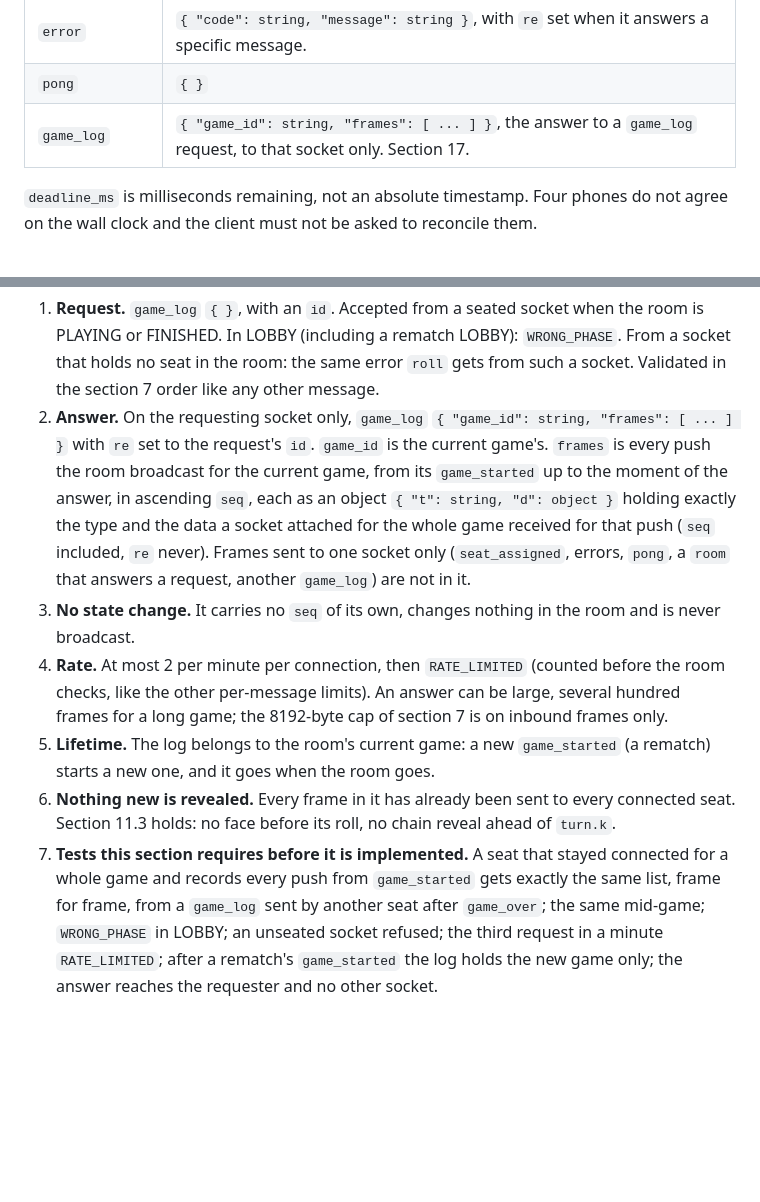
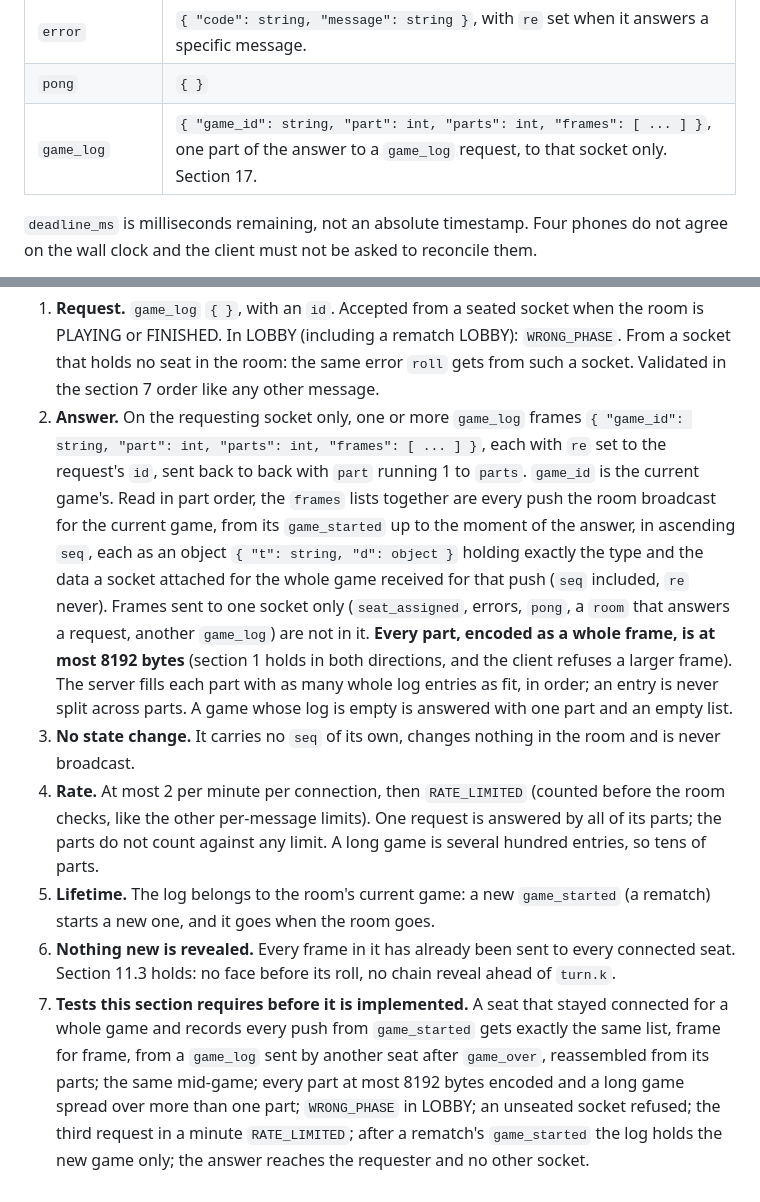
Before and after one commit to sam27697/ludo, a Markdown page: docs/PROTOCOL.md, 2 parts joined by grey strips. Rendered like a GitHub page; blank space fills up the shorter version.

Commit message:
Protocol: send game_log in parts that each fit the frame limit

```diff
--- a/docs/PROTOCOL.md
+++ b/docs/PROTOCOL.md
@@ -123,7 +123,7 @@ different games.
 | `game_over` | `{ "winner": int, "verify_url": string }`. **No `seed`.** Nothing is withheld until the end any more: every roll's secret was already published in its own `rolled` frame, so a client can finish verifying before this frame arrives. `verify_url` is the permalink for later and for strangers. Section 11. |
 | `error` | `{ "code": string, "message": string }`, with `re` set when it answers a specific message. |
 | `pong` | `{ }` |
-| `game_log` | `{ "game_id": string, "frames": [ ... ] }`, the answer to a `game_log` request, to that socket only. Section 17. |
+| `game_log` | `{ "game_id": string, "part": int, "parts": int, "frames": [ ... ] }`, one part of the answer to a `game_log` request, to that socket only. Section 17. |
 
 `deadline_ms` is milliseconds remaining, not an absolute timestamp. Four phones
 do not agree on the wall clock and the client must not be asked to reconcile
@@ -1031,22 +1031,29 @@ it may have missed. It adds nothing a seat has not already been sent.
    rematch LOBBY): `WRONG_PHASE`. From a socket that holds no seat in the
    room: the same error `roll` gets from such a socket. Validated in the
    section 7 order like any other message.
-2. **Answer.** On the requesting socket only, `game_log`
-   `{ "game_id": string, "frames": [ ... ] }` with `re` set to the
-   request's `id`. `game_id` is the current game's. `frames` is every push
-   the room broadcast for the current game, from its `game_started` up to
-   the moment of the answer, in ascending `seq`, each as an object
+2. **Answer.** On the requesting socket only, one or more `game_log`
+   frames `{ "game_id": string, "part": int, "parts": int, "frames":
+   [ ... ] }`, each with `re` set to the request's `id`, sent back to back
+   with `part` running 1 to `parts`. `game_id` is the current game's.
+   Read in part order, the `frames` lists together are every push the
+   room broadcast for the current game, from its `game_started` up to the
+   moment of the answer, in ascending `seq`, each as an object
    `{ "t": string, "d": object }` holding exactly the type and the data a
    socket attached for the whole game received for that push (`seq`
    included, `re` never). Frames sent to one socket only (`seat_assigned`,
    errors, `pong`, a `room` that answers a request, another `game_log`) are
-   not in it.
+   not in it. **Every part, encoded as a whole frame, is at most 8192
+   bytes** (section 1 holds in both directions, and the client refuses a
+   larger frame). The server fills each part with as many whole log
+   entries as fit, in order; an entry is never split across parts. A game
+   whose log is empty is answered with one part and an empty list.
 3. **No state change.** It carries no `seq` of its own, changes nothing in
    the room and is never broadcast.
 4. **Rate.** At most 2 per minute per connection, then `RATE_LIMITED`
    (counted before the room checks, like the other per-message limits).
-   An answer can be large, several hundred frames for a long game; the
-   8192-byte cap of section 7 is on inbound frames only.
+   One request is answered by all of its parts; the parts do not count
+   against any limit. A long game is several hundred entries, so tens of
+   parts.
 5. **Lifetime.** The log belongs to the room's current game: a new
    `game_started` (a rematch) starts a new one, and it goes when the room
    goes.
@@ -1056,7 +1063,9 @@ it may have missed. It adds nothing a seat has not already been sent.
 7. **Tests this section requires before it is implemented.** A seat that
    stayed connected for a whole game and records every push from
    `game_started` gets exactly the same list, frame for frame, from a
-   `game_log` sent by another seat after `game_over`; the same mid-game;
+   `game_log` sent by another seat after `game_over`, reassembled from its
+   parts; the same mid-game; every part at most 8192 bytes encoded and a
+   long game spread over more than one part;
    `WRONG_PHASE` in LOBBY; an unseated socket refused; the third request
    in a minute `RATE_LIMITED`; after a rematch's `game_started` the log
    holds the new game only; the answer reaches the requester and no other
```
